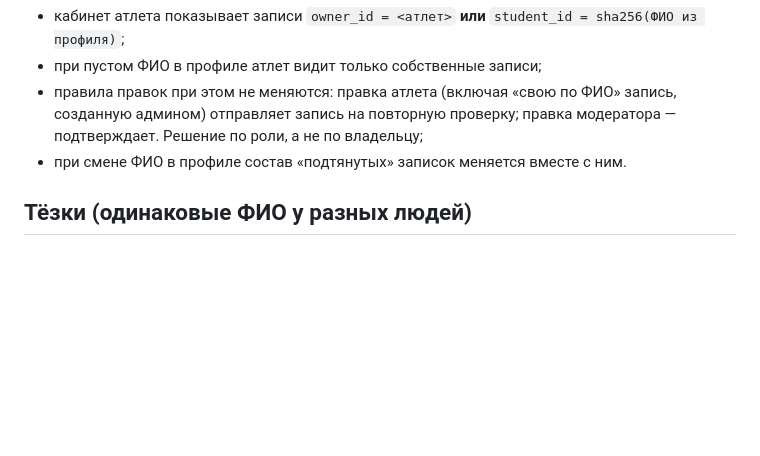
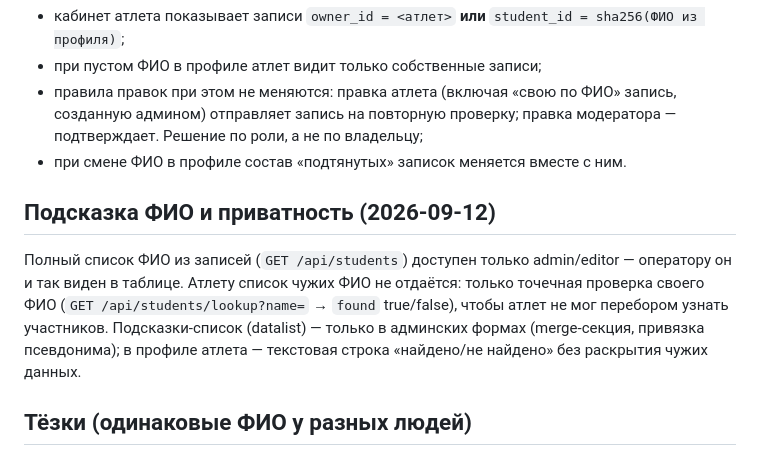
Before and after one commit to shifter1710/competitions, a Markdown page: docs/data-model-decisions.md, the part around the change. GitHub-like rendering; blank space fills up the shorter version.

Commit message:
docs: record name-hint privacy decision (list for moderators, lookup-only for athletes)

```diff
--- a/docs/data-model-decisions.md
+++ b/docs/data-model-decisions.md
@@ -57,6 +57,16 @@
   правка модератора — подтверждает. Решение по роли, а не по владельцу;
 - при смене ФИО в профиле состав «подтянутых» записок меняется вместе с ним.
 
+## Подсказка ФИО и приватность (2026-09-12)
+
+Полный список ФИО из записей (`GET /api/students`) доступен только
+admin/editor — оператору он и так виден в таблице. Атлету список чужих
+ФИО не отдаётся: только точечная проверка своего ФИО
+(`GET /api/students/lookup?name=` → `found` true/false), чтобы атлет
+не мог перебором узнать участников. Подсказки-список (datalist) — только
+в админских формах (merge-секция, привязка псевдонима); в профиле атлета —
+текстовая строка «найдено/не найдено» без раскрытия чужих данных.
+
 ## Тёзки (одинаковые ФИО у разных людей)
 
 Принято: не обрабатывать заранее. Влияние ограничено: в отчёте тёзки и так
```
